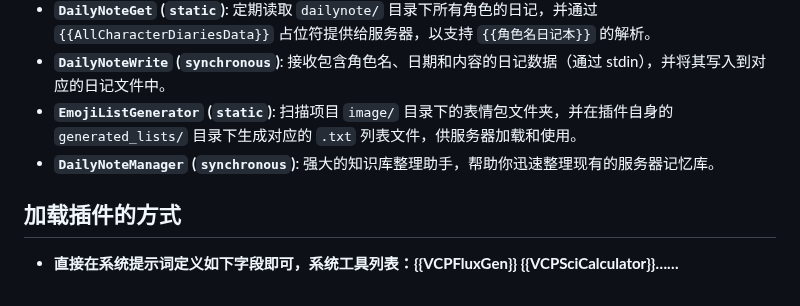
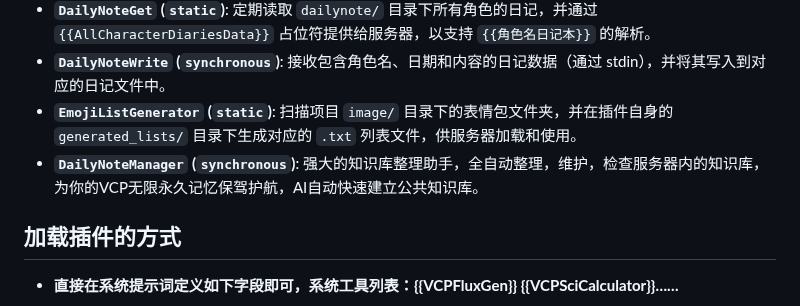
Before and after one commit to zolacoco/VCPToolBox, a Markdown page: README.md, the part around the change. Rendered like a GitHub page.

```diff
--- a/README.md
+++ b/README.md
@@ -96,7 +96,7 @@ VCP 旨在构建一个超越传统 AI 交互模式的中间层，它是一个高
 *   **`DailyNoteGet` (`static`)**: 定期读取 `dailynote/` 目录下所有角色的日记，并通过 `{{AllCharacterDiariesData}}` 占位符提供给服务器，以支持 `{{角色名日记本}}` 的解析。
 *   **`DailyNoteWrite` (`synchronous`)**: 接收包含角色名、日期和内容的日记数据（通过 stdin），并将其写入到对应的日记文件中。
 *   **`EmojiListGenerator` (`static`)**: 扫描项目 `image/` 目录下的表情包文件夹，并在插件自身的 `generated_lists/` 目录下生成对应的 `.txt` 列表文件，供服务器加载和使用。
-*   **`DailyNoteManager` (`synchronous`)**: 强大的知识库整理助手，帮助你迅速整理现有的服务器记忆库。
+*   **`DailyNoteManager` (`synchronous`)**: 强大的知识库整理助手，全自动整理，维护，检查服务器内的知识库，为你的VCP无限永久记忆保驾护航，AI自动快速建立公共知识库。
 
 ## 加载插件的方式
 *   **直接在系统提示词定义如下字段即可，系统工具列表：{{VCPFluxGen}} {{VCPSciCalculator}}……**
```
